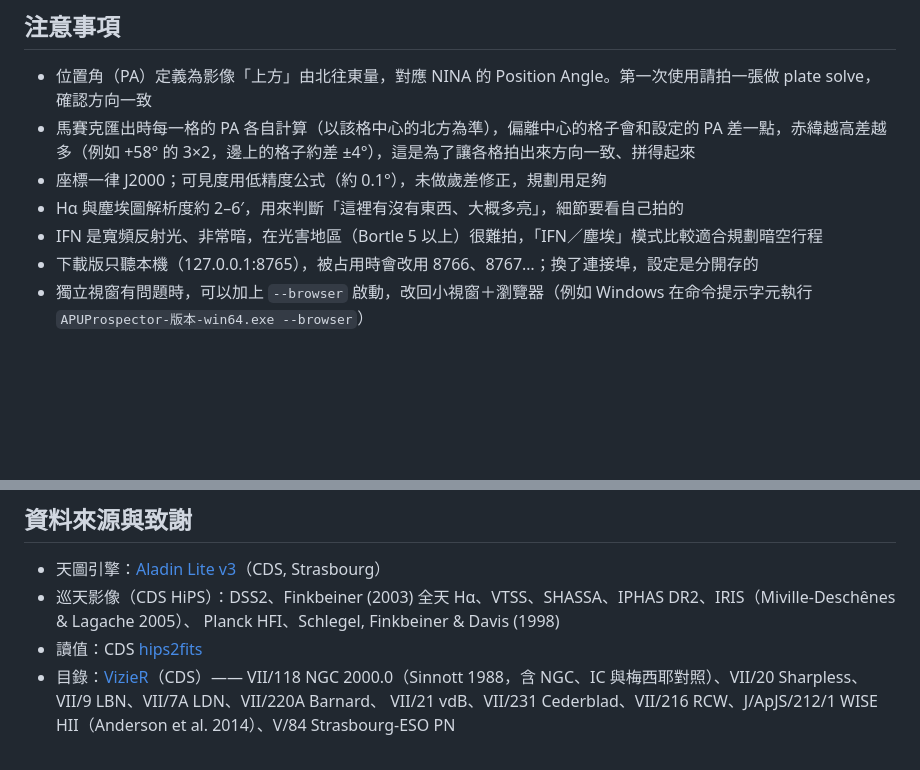
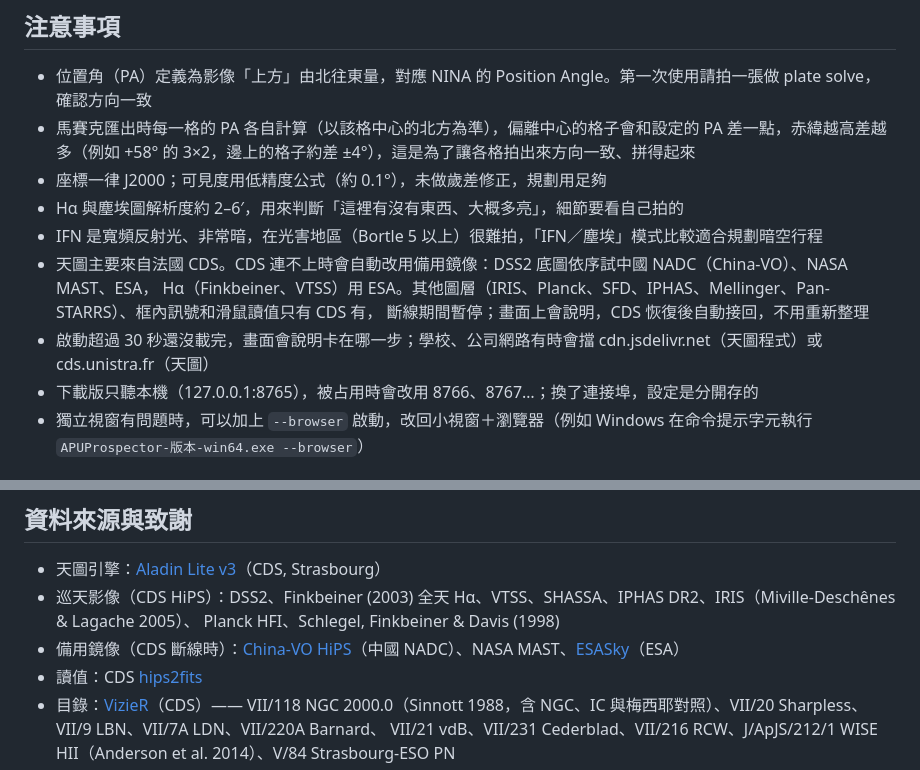
Before and after one commit to ApuHuang/apu-prospector, a Markdown page: README.md, 2 parts joined by grey strips. Rendered like a GitHub page; blank space fills up the shorter version.

Commit message:
README：注意事項補上 CDS 斷線時的備用鏡像與啟動卡住的說明，致謝列出備用鏡像
Co-Authored-By: Claude Opus 5.5 <noreply@anthropic.com>

```diff
--- a/README.md
+++ b/README.md
@@ -109,6 +109,10 @@ APU Prospector 改用 Hα 與紅外塵埃的全天巡天圖當底，把這些目
 - 座標一律 J2000；可見度用低精度公式（約 0.1°），未做歲差修正，規劃用足夠
 - Hα 與塵埃圖解析度約 2–6′，用來判斷「這裡有沒有東西、大概多亮」，細節要看自己拍的
 - IFN 是寬頻反射光、非常暗，在光害地區（Bortle 5 以上）很難拍，「IFN／塵埃」模式比較適合規劃暗空行程
+- 天圖主要來自法國 CDS。CDS 連不上時會自動改用備用鏡像：DSS2 底圖依序試中國 NADC（China-VO）、NASA MAST、ESA，
+  Hα（Finkbeiner、VTSS）用 ESA。其他圖層（IRIS、Planck、SFD、IPHAS、Mellinger、Pan-STARRS）、框內訊號和滑鼠讀值只有 CDS 有，
+  斷線期間暫停；畫面上會說明，CDS 恢復後自動接回，不用重新整理
+- 啟動超過 30 秒還沒載完，畫面會說明卡在哪一步；學校、公司網路有時會擋 cdn.jsdelivr.net（天圖程式）或 cds.unistra.fr（天圖）
 - 下載版只聽本機（127.0.0.1:8765），被占用時會改用 8766、8767…；換了連接埠，設定是分開存的
 - 獨立視窗有問題時，可以加上 `--browser` 啟動，改回小視窗＋瀏覽器（例如 Windows 在命令提示字元執行 `APUProspector-版本-win64.exe --browser`）
 
@@ -165,6 +169,7 @@ Mac 版由 GitHub Actions 的雲端 Mac 在發布 Release 時自動打包。
 - 天圖引擎：[Aladin Lite v3](https://aladin.cds.unistra.fr/AladinLite/)（CDS, Strasbourg）
 - 巡天影像（CDS HiPS）：DSS2、Finkbeiner (2003) 全天 Hα、VTSS、SHASSA、IPHAS DR2、IRIS（Miville-Deschênes & Lagache 2005）、
   Planck HFI、Schlegel, Finkbeiner & Davis (1998)
+- 備用鏡像（CDS 斷線時）：[China-VO HiPS](https://hips.china-vo.org/)（中國 NADC）、NASA MAST、[ESASky](https://sky.esa.int/)（ESA）
 - 讀值：CDS [hips2fits](https://alasky.cds.unistra.fr/hips-image-services/hips2fits)
 - 目錄：[VizieR](https://vizier.cds.unistra.fr/)（CDS）—— VII/118 NGC 2000.0（Sinnott 1988，含 NGC、IC 與梅西耶對照）、VII/20 Sharpless、VII/9 LBN、VII/7A LDN、VII/220A Barnard、
   VII/21 vdB、VII/231 Cederblad、VII/216 RCW、J/ApJS/212/1 WISE HII（Anderson et al. 2014）、V/84 Strasbourg-ESO PN
```
